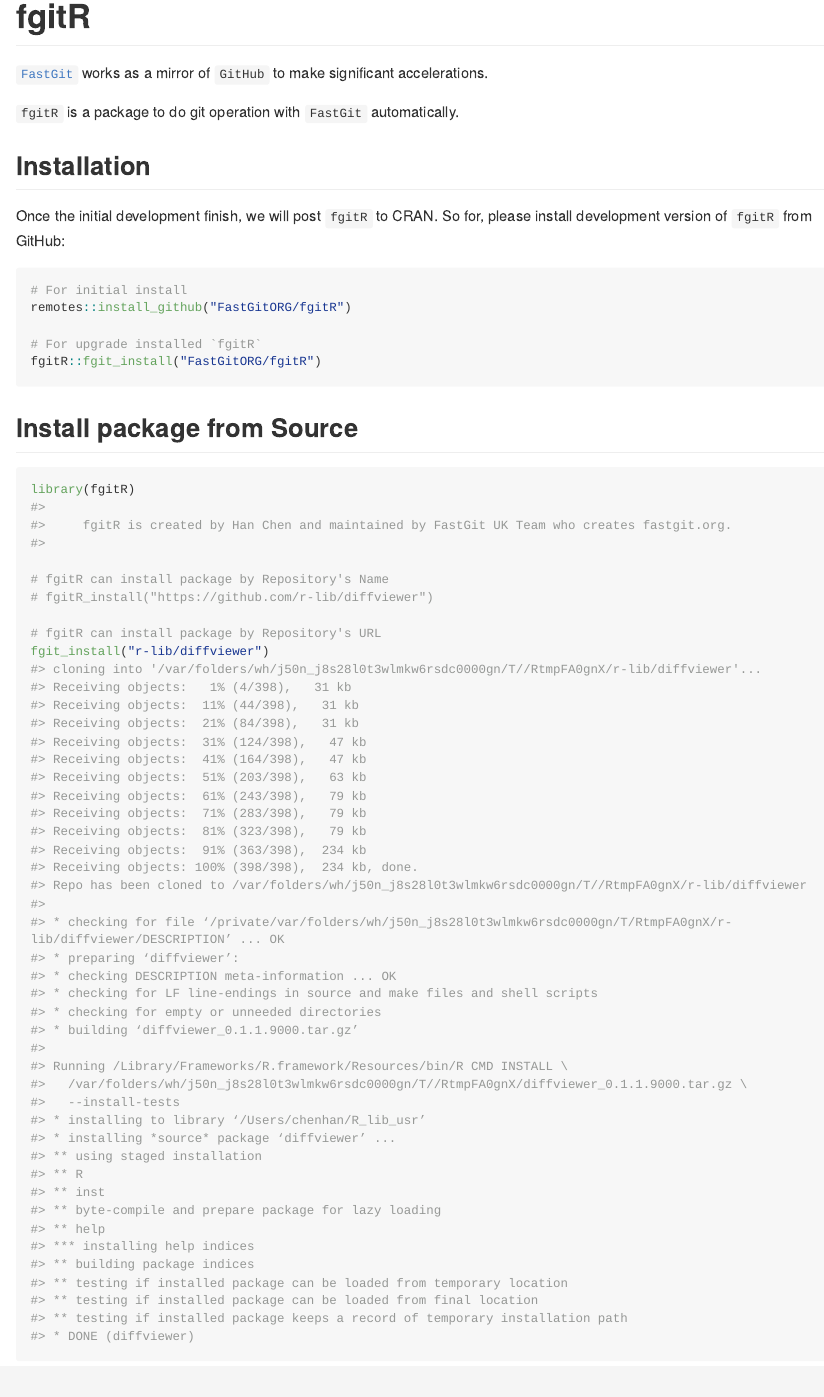
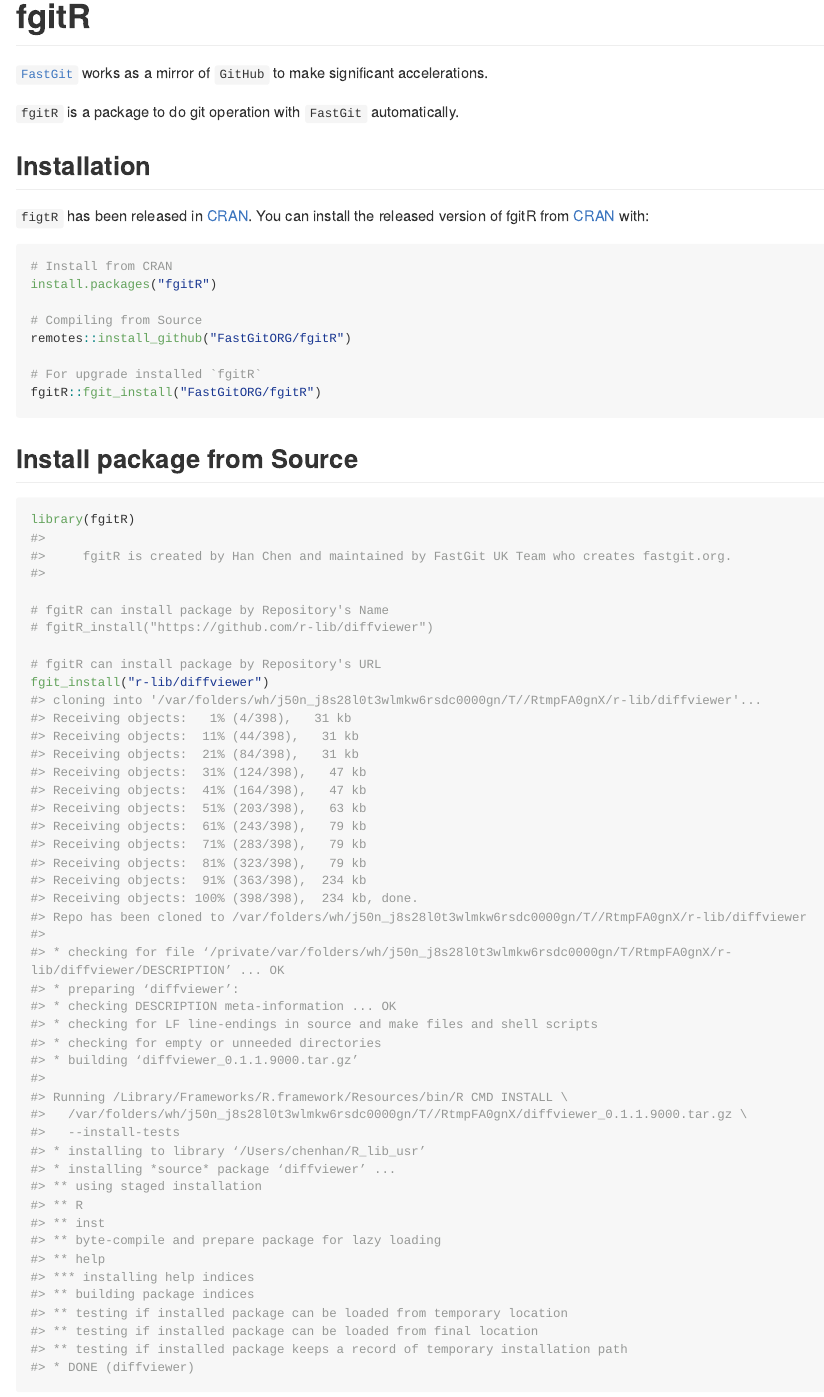
Before and after one commit to FastGitORG/fgitR, an R Markdown document (README.Rmd): the page in a window 1100 px wide, from its top. The pictures show the output file README.md that the author committed with the source, drawn offline in the style of GitHub; long lines of code are wrapped; badge pictures from the web are left out.

Commit message:
First released version

````diff
--- a/README.Rmd
+++ b/README.Rmd
@@ -27,10 +26,13 @@
 
 ## Installation
 
-Once the initial development finish, we will post `fgitR` to CRAN. So for, please install development version of `fgitR` from GitHub: <!-- You can install the released version of fgitR from [CRAN](https://CRAN.R-project.org) with: -->
+`figtR` has been released in [CRAN](https://CRAN.R-project.org/package=fgitR). You can install the released version of fgitR from [CRAN](https://CRAN.R-project.org) with:
 
 ``` r
-# For initial install
+# Install from CRAN
+install.packages("fgitR")
+
+# Compiling from Source
 remotes::install_github("FastGitORG/fgitR")
 
 # For upgrade installed `fgitR`
````
Also changed, not shown: NEWS.md (added, +3 -0 lines), README.md, README.Rmd (5 more changed lines).
